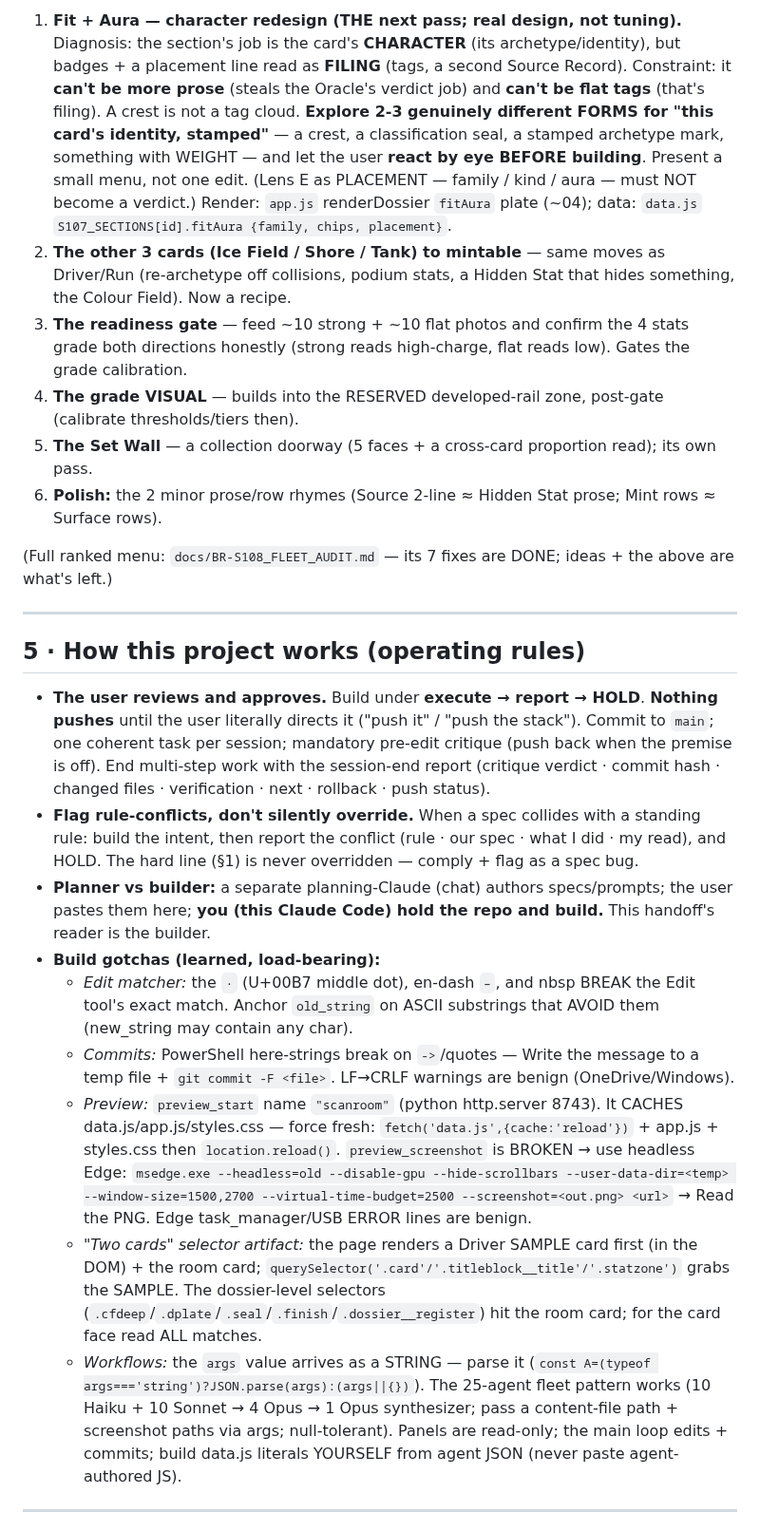
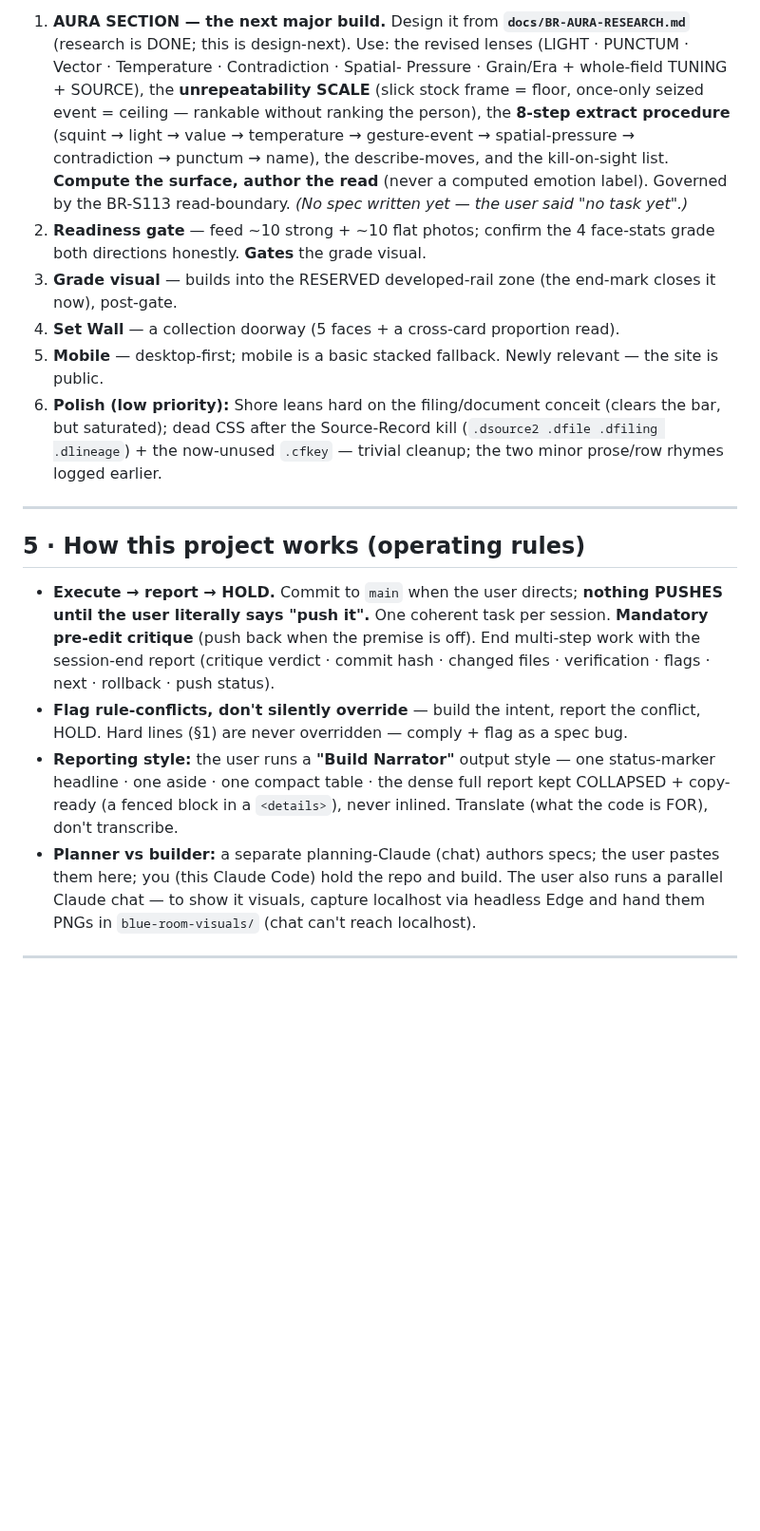
Before and after one commit to Nilsjouna999/blue-room-scan-room, a Markdown page: docs/HANDOFF.md, the part around one of its changes. Shown at 95% size. GitHub-like rendering; blank space fills up the shorter version.

```diff
--- a/docs/HANDOFF.md
+++ b/docs/HANDOFF.md
@@ -104,54 +90,35 @@ From `docs/DECISION_LOG.md` (newest entries) + `docs/PROJECT_OS.md`:
 
-1. **Fit + Aura — character redesign (THE next pass; real design, not tuning).** Diagnosis: the section's job
-   is the card's **CHARACTER** (its archetype/identity), but badges + a placement line read as **FILING** (tags,
-   a second Source Record). Constraint: it **can't be more prose** (steals the Oracle's verdict job) and
-   **can't be flat tags** (that's filing). A crest is not a tag cloud. **Explore 2-3 genuinely different FORMS
-   for "this card's identity, stamped"** — a crest, a classification seal, a stamped archetype mark, something
-   with WEIGHT — and let the user **react by eye BEFORE building**. Present a small menu, not one edit. (Lens
-   E as PLACEMENT — family / kind / aura — must NOT become a verdict.) Render: `app.js` renderDossier `fitAura`
-   plate (~04); data: `data.js` `S107_SECTIONS[id].fitAura {family, chips, placement}`.
-2. **The other 3 cards (Ice Field / Shore / Tank) to mintable** — same moves as Driver/Run (re-archetype off
-   collisions, podium stats, a Hidden Stat that hides something, the Colour Field). Now a recipe.
-3. **The readiness gate** — feed ~10 strong + ~10 flat photos and confirm the 4 stats grade both directions
-   honestly (strong reads high-charge, flat reads low). Gates the grade calibration.
-4. **The grade VISUAL** — builds into the RESERVED developed-rail zone, post-gate (calibrate thresholds/tiers
-   then).
-5. **The Set Wall** — a collection doorway (5 faces + a cross-card proportion read); its own pass.
-6. **Polish:** the 2 minor prose/row rhymes (Source 2-line ≈ Hidden Stat prose; Mint rows ≈ Surface rows).
-
-(Full ranked menu: `docs/BR-S108_FLEET_AUDIT.md` — its 7 fixes are DONE; ideas + the above are what's left.)
+1. **AURA SECTION — the next major build.** Design it from **`docs/BR-AURA-RESEARCH.md`** (research is DONE; this
+   is design-next). Use: the revised lenses (LIGHT · PUNCTUM · Vector · Temperature · Contradiction · Spatial-
+   Pressure · Grain/Era + whole-field TUNING + SOURCE), the **unrepeatability SCALE** (slick stock frame = floor,
+   once-only seized event = ceiling — rankable without ranking the person), the **8-step extract procedure**
+   (squint → light → value → temperature → gesture-event → spatial-pressure → contradiction → punctum → name),
+   the describe-moves, and the kill-on-sight list. **Compute the surface, author the read** (never a computed
+   emotion label). Governed by the BR-S113 read-boundary. *(No spec written yet — the user said "no task yet".)*
+2. **Readiness gate** — feed ~10 strong + ~10 flat photos; confirm the 4 face-stats grade both directions
+   honestly. **Gates** the grade visual.
+3. **Grade visual** — builds into the RESERVED developed-rail zone (the end-mark closes it now), post-gate.
+4. **Set Wall** — a collection doorway (5 faces + a cross-card proportion read).
+5. **Mobile** — desktop-first; mobile is a basic stacked fallback. Newly relevant — the site is public.
+6. **Polish (low priority):** Shore leans hard on the filing/document conceit (clears the bar, but saturated);
+   dead CSS after the Source-Record kill (`.dsource2 .dfile .dfiling .dlineage`) + the now-unused `.cfkey` —
+   trivial cleanup; the two minor prose/row rhymes logged earlier.
 
 ---
 
 ## 5 · How this project works (operating rules)
-- **The user reviews and approves.** Build under **execute → report → HOLD**. **Nothing pushes** until the
-  user literally directs it ("push it" / "push the stack"). Commit to `main`; one coherent task per session;
-  mandatory pre-edit critique (push back when the premise is off). End multi-step work with the session-end
-  report (critique verdict · commit hash · changed files · verification · next · rollback · push status).
-- **Flag rule-conflicts, don't silently override.** When a spec collides with a standing rule: build the
-  intent, then report the conflict (rule · our spec · what I did · my read), and HOLD. The hard line (§1) is
-  never overridden — comply + flag as a spec bug.
-- **Planner vs builder:** a separate planning-Claude (chat) authors specs/prompts; the user pastes them here;
-  **you (this Claude Code) hold the repo and build.** This handoff's reader is the builder.
-- **Build gotchas (learned, load-bearing):**
-  - *Edit matcher:* the `·` (U+00B7 middle dot), en-dash `–`, and nbsp BREAK the Edit tool's exact match.
-    Anchor `old_string` on ASCII substrings that AVOID them (new_string may contain any char).
-  - *Commits:* PowerShell here-strings break on `->`/quotes — Write the message to a temp file + `git commit
-    -F <file>`. LF→CRLF warnings are benign (OneDrive/Windows).
-  - *Preview:* `preview_start` name `"scanroom"` (python http.server 8743). It CACHES data.js/app.js/styles.css
-    — force fresh: `fetch('data.js',{cache:'reload'})` + app.js + styles.css then `location.reload()`.
-    `preview_screenshot` is BROKEN → use headless Edge: `msedge.exe --headless=old --disable-gpu
-    --hide-scrollbars --user-data-dir=<temp> --window-size=1500,2700 --virtual-time-budget=2500
-    --screenshot=<out.png> <url>` → Read the PNG. Edge task_manager/USB ERROR lines are benign.
-  - *"Two cards" selector artifact:* the page renders a Driver SAMPLE card first (in the DOM) + the room card;
-    `querySelector('.card'/'.titleblock__title'/'.statzone')` grabs the SAMPLE. The dossier-level selectors
-    (`.cfdeep`/`.dplate`/`.seal`/`.finish`/`.dossier__register`) hit the room card; for the card face read ALL
-    matches.
-  - *Workflows:* the `args` value arrives as a STRING — parse it
-    (`const A=(typeof args==='string')?JSON.parse(args):(args||{})`). The 25-agent fleet pattern works
-    (10 Haiku + 10 Sonnet → 4 Opus → 1 Opus synthesizer; pass a content-file path + screenshot paths via args;
-    null-tolerant). Panels are read-only; the main loop edits + commits; build data.js literals YOURSELF from
-    agent JSON (never paste agent-authored JS).
+- **Execute → report → HOLD.** Commit to `main` when the user directs; **nothing PUSHES until the user literally
+  says "push it".** One coherent task per session. **Mandatory pre-edit critique** (push back when the premise is
+  off). End multi-step work with the session-end report (critique verdict · commit hash · changed files ·
+  verification · flags · next · rollback · push status).
+- **Flag rule-conflicts, don't silently override** — build the intent, report the conflict, HOLD. Hard lines (§1)
+  are never overridden — comply + flag as a spec bug.
+- **Reporting style:** the user runs a **"Build Narrator"** output style — one status-marker headline · one aside ·
+  one compact table · the dense full report kept COLLAPSED + copy-ready (a fenced block in a `<details>`), never
+  inlined. Translate (what the code is FOR), don't transcribe.
+- **Planner vs builder:** a separate planning-Claude (chat) authors specs; the user pastes them here; you (this
+  Claude Code) hold the repo and build. The user also runs a parallel Claude chat — to show it visuals, capture
+  localhost via headless Edge and hand them PNGs in `blue-room-visuals/` (chat can't reach localhost).
 
 ---
 
```
Also changed, not shown: other parts of docs/HANDOFF.md (+99 -91 lines).
